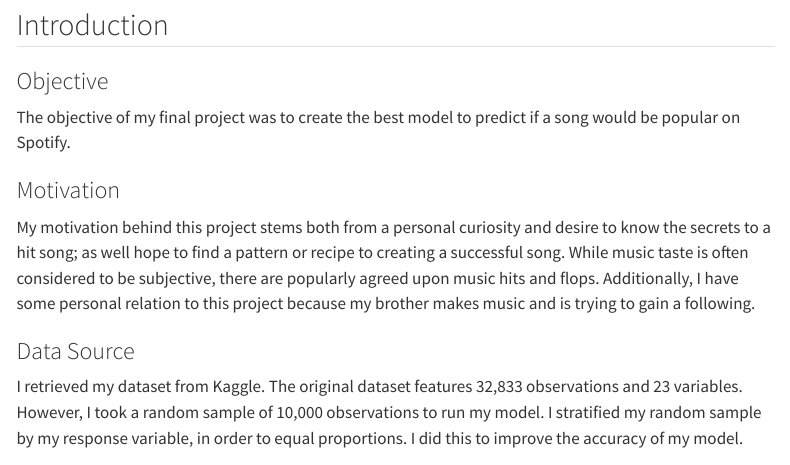
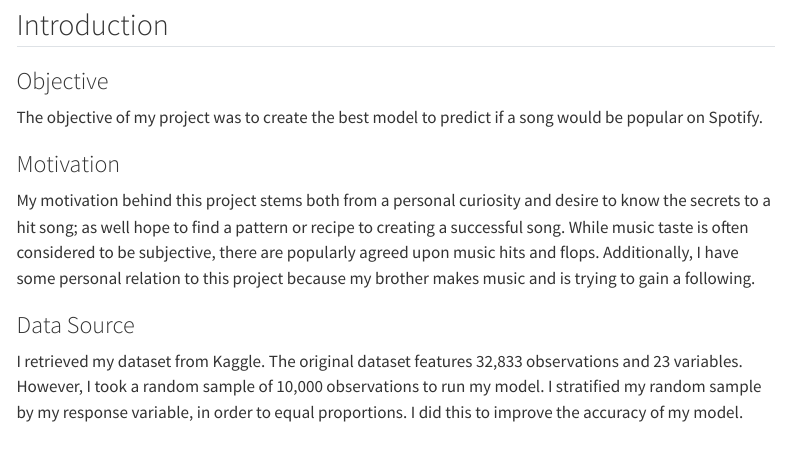
Before and after one commit to nani-pardi/spotify-predictive-model, a Quarto document (Pardilla_Nani_final_report.qmd): the page in a window 1100 px wide, from 370 px down. Rendered offline with R 4.5, knitr and Pandoc in place of Quarto, with nearby package versions; some code elsewhere in the file could not run offline; menus at the side of the page are left out; column names are cleaned by a stand-in for the janitor package.

Commit message:
Update Pardilla_Nani_final_report.qmd

```diff
--- a/Pardilla_Nani_final_report.qmd
+++ b/Pardilla_Nani_final_report.qmd
@@ -49,7 +49,7 @@ load(here("data/spotify_valid.rda"))
 ## Introduction
 
 ### Objective
-The objective of my final project was to create the best model to predict
+The objective of my project was to create the best model to predict
 if a song would be popular on Spotify.
 
 ### Motivation
```
